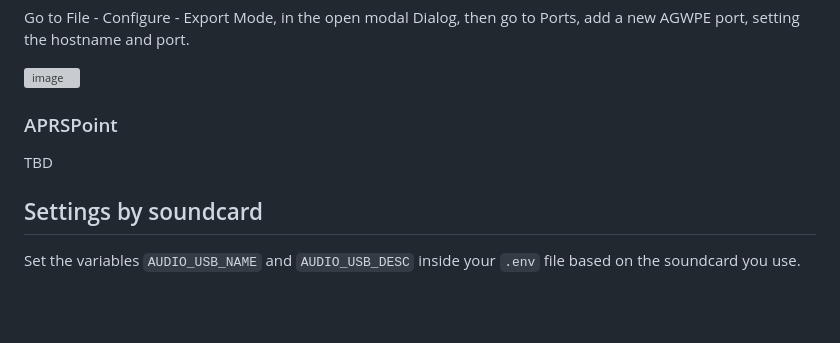
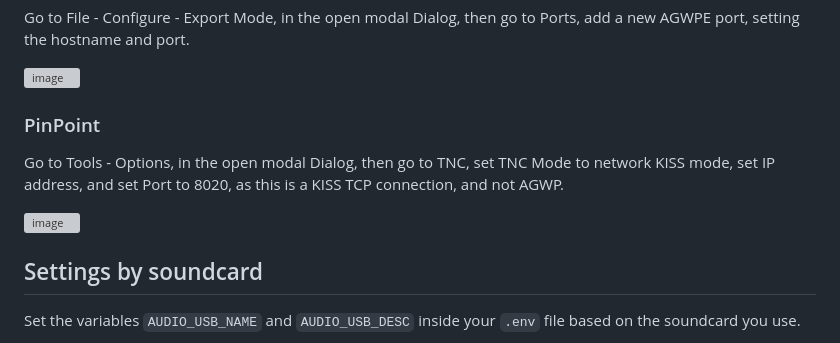
Before and after one commit to iontodirel/ham_radio_services, a Markdown page: README.md, the part around the change. Drawn GitHub-style; blank space fills up the shorter version; grey boxes are pictures that could not be loaded.

```diff
--- a/README.md
+++ b/README.md
@@ -46,9 +46,11 @@ Go to File - Configure - Export Mode, in the open modal Dialog, then go to Ports
 
 ![image](https://user-images.githubusercontent.com/30967482/235284000-a2c7125b-9de8-4977-ab19-597b2aa57b35.png)
 
-### APRSPoint
+### PinPoint
 
-TBD
+Go to Tools - Options, in the open modal Dialog, then go to TNC, set TNC Mode to network KISS mode, set IP address, and set Port to 8020, as this is a KISS TCP connection, and not AGWP.
+
+![image](https://user-images.githubusercontent.com/30967482/235284419-5b581871-4119-466f-bf70-0e30406f9846.png)
 
 ## Settings by soundcard
 
```
